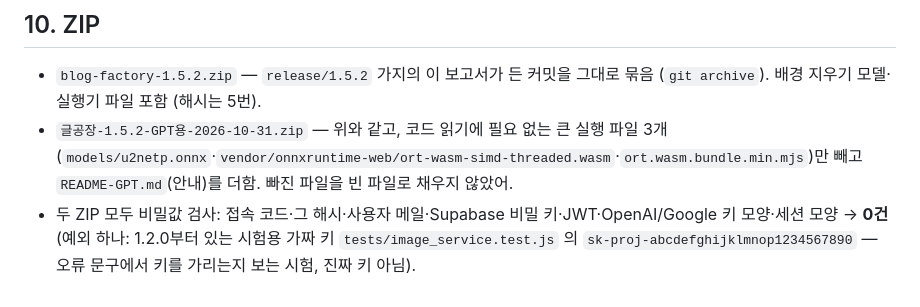
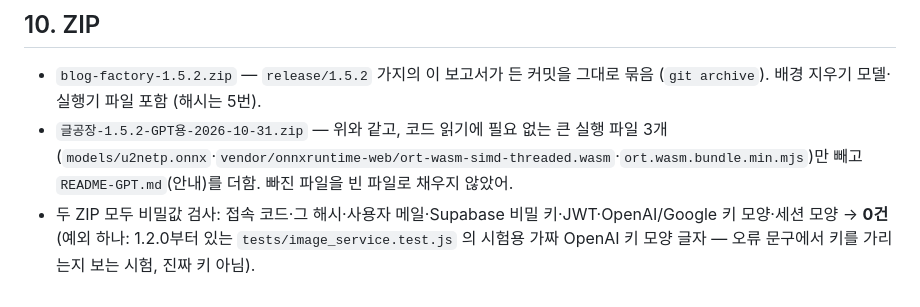
Before and after one commit to sanghwa771004/blog-factory, a Markdown page: docs/REPORT-1.5.2.md, the part around the change. GitHub-like rendering.

Commit message:
글공장 1.5.2: 보고서에서 시험용 가짜 키 글자를 빼고 설명만 (ZIP 비밀값 검사가 문서에서도 키 모양을 찾지 않게)
Co-Authored-By: Claude Opus 5.5 <noreply@anthropic.com>
Claude-Session: https://claude.ai/code/session_01DcXJGH1jCKEViNQd5wfzk7

```diff
--- a/docs/REPORT-1.5.2.md
+++ b/docs/REPORT-1.5.2.md
@@ -254,4 +254,4 @@ select conname, pg_get_constraintdef(oid) from pg_constraint where conname in ('
 ## 10. ZIP
 - `blog-factory-1.5.2.zip` — `release/1.5.2` 가지의 이 보고서가 든 커밋을 그대로 묶음 (`git archive`). 배경 지우기 모델·실행기 파일 포함 (해시는 5번).
 - `글공장-1.5.2-GPT용-2026-10-31.zip` — 위와 같고, 코드 읽기에 필요 없는 큰 실행 파일 3개(`models/u2netp.onnx`·`vendor/onnxruntime-web/ort-wasm-simd-threaded.wasm`·`ort.wasm.bundle.min.mjs`)만 빼고 `README-GPT.md`(안내)를 더함. 빠진 파일을 빈 파일로 채우지 않았어.
-- 두 ZIP 모두 비밀값 검사: 접속 코드·그 해시·사용자 메일·Supabase 비밀 키·JWT·OpenAI/Google 키 모양·세션 모양 → **0건** (예외 하나: 1.2.0부터 있는 시험용 가짜 키 `tests/image_service.test.js` 의 `sk-proj-abcdefghijklmnop1234567890` — 오류 문구에서 키를 가리는지 보는 시험, 진짜 키 아님).
+- 두 ZIP 모두 비밀값 검사: 접속 코드·그 해시·사용자 메일·Supabase 비밀 키·JWT·OpenAI/Google 키 모양·세션 모양 → **0건** (예외 하나: 1.2.0부터 있는 `tests/image_service.test.js` 의 시험용 가짜 OpenAI 키 모양 글자 — 오류 문구에서 키를 가리는지 보는 시험, 진짜 키 아님).
```
